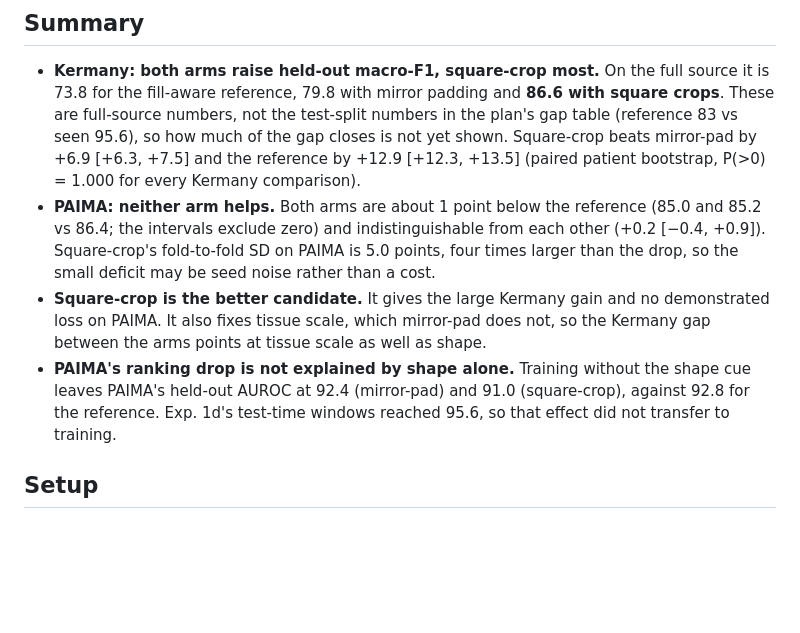
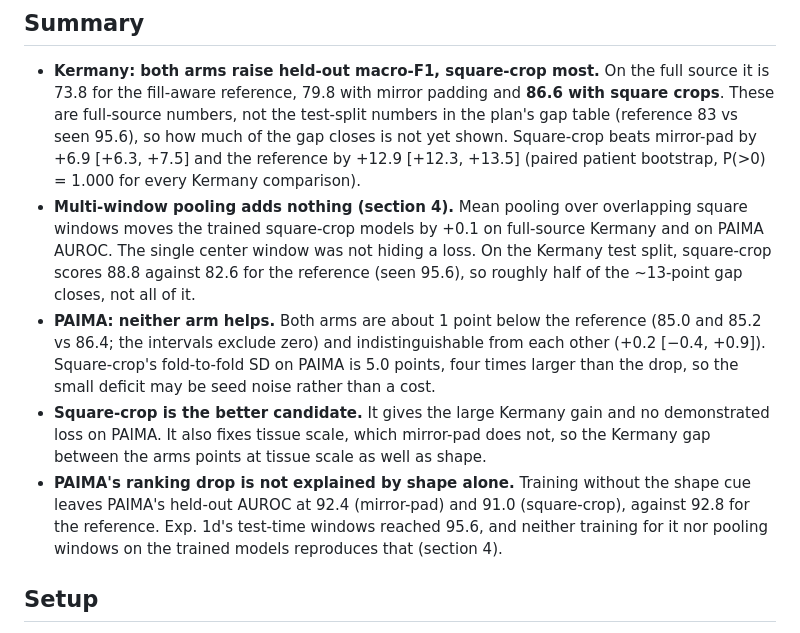
Before and after one commit to lemasc/oct-classify, a Markdown page: docs/reports/20261011-exp3a-geometry-arms.md, the part around one of its changes. Drawn GitHub-style; blank space fills up the shorter version.

```diff
--- a/docs/reports/20261011-exp3a-geometry-arms.md
+++ b/docs/reports/20261011-exp3a-geometry-arms.md
@@ -12,6 +12,10 @@ source. Two arms, Kermany and PAIMA held out, 5 models per arm and target.
   yet shown. Square-crop beats mirror-pad by
   +6.9 [+6.3, +7.5] and the reference by +12.9 [+12.3, +13.5] (paired patient bootstrap, P(>0) = 1.000 for every
   Kermany comparison).
+- **Multi-window pooling adds nothing (section 4).** Mean pooling over overlapping square windows moves the trained
+  square-crop models by +0.1 on full-source Kermany and on PAIMA AUROC. The single center window was not hiding a
+  loss. On the Kermany test split, square-crop scores 88.8 against 82.6 for the reference (seen 95.6), so roughly
+  half of the ~13-point gap closes, not all of it.
 - **PAIMA: neither arm helps.** Both arms are about 1 point below the reference (85.0 and 85.2 vs 86.4; the
   intervals exclude zero) and indistinguishable from each other (+0.2 [−0.4, +0.9]). Square-crop's fold-to-fold SD
   on PAIMA is 5.0 points, four times larger than the drop, so the small deficit may be seed noise rather than a cost.
@@ -20,7 +24,7 @@ source. Two arms, Kermany and PAIMA held out, 5 models per arm and target.
   well as shape.
 - **PAIMA's ranking drop is not explained by shape alone.** Training without the shape cue leaves PAIMA's held-out
   AUROC at 92.4 (mirror-pad) and 91.0 (square-crop), against 92.8 for the reference. Exp. 1d's test-time windows
-  reached 95.6, so that effect did not transfer to training.
+  reached 95.6, and neither training for it nor pooling windows on the trained models reproduces that (section 4).
 
 ## Setup
 
```
Also changed, not shown: other parts of docs/reports/20261011-exp3a-geometry-arms.md (+44 -10 lines), docs/cross-device-plan.md (+10 -2 lines).
